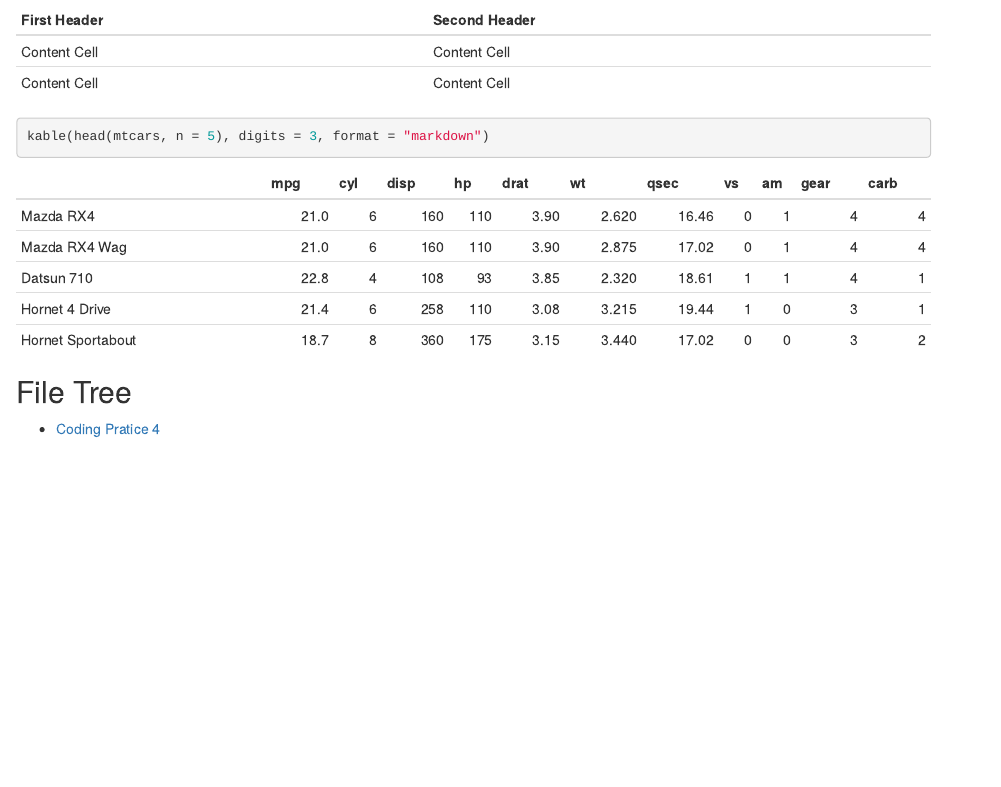
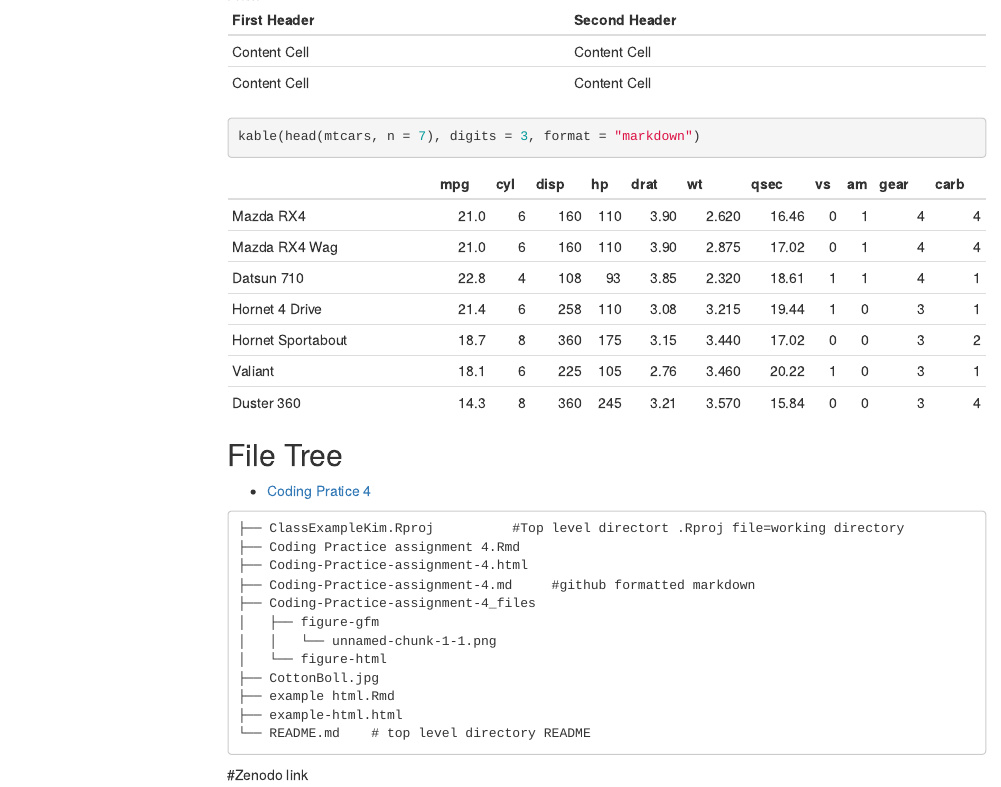
Before and after one commit to kkb0034/ClassExampleKim, an R Markdown document (Coding Practice assignment 4.Rmd): the page in a window 1100 px wide, from 1400 px down before the commit and from 1420 px down after it, so that both start at the same text. Rendered offline with R 4.5, knitr and Pandoc, with nearby package versions; menus at the side of the page are left out; badge pictures from the web are left out.

Commit message:
updated coding assignment 4

````diff
--- a/Coding Practice assignment 4.Rmd
+++ b/Coding Practice assignment 4.Rmd
@@ -74,10 +75,26 @@ Content Cell  | Content Cell
 Content Cell  | Content Cell
 
 ```{r}
-kable(head(mtcars, n = 5), digits = 3, format = "markdown")
+kable(head(mtcars, n = 7), digits = 3, format = "markdown")
 ```
-
 
 ## File Tree
 
 - [Coding Pratice 4](Coding Practice assignment 4.Rmd)
+
+```
+├── ClassExampleKim.Rproj          #Top level directort .Rproj file=working directory
+├── Coding Practice assignment 4.Rmd
+├── Coding-Practice-assignment-4.html
+├── Coding-Practice-assignment-4.md     #github formatted markdown
+├── Coding-Practice-assignment-4_files
+│   ├── figure-gfm
+│   │   └── unnamed-chunk-1-1.png
+│   └── figure-html
+├── CottonBoll.jpg
+├── example html.Rmd
+├── example-html.html
+└── README.md    # top level directory README
+```
+#Zenodo link
+[![DOI](https://zenodo.org/badge/924492429.svg)](https://doi.org/10.5281/zenodo.14938995)
````
Also changed, not shown: Coding Practice assignment 4.Rmd (13 more changed lines).
